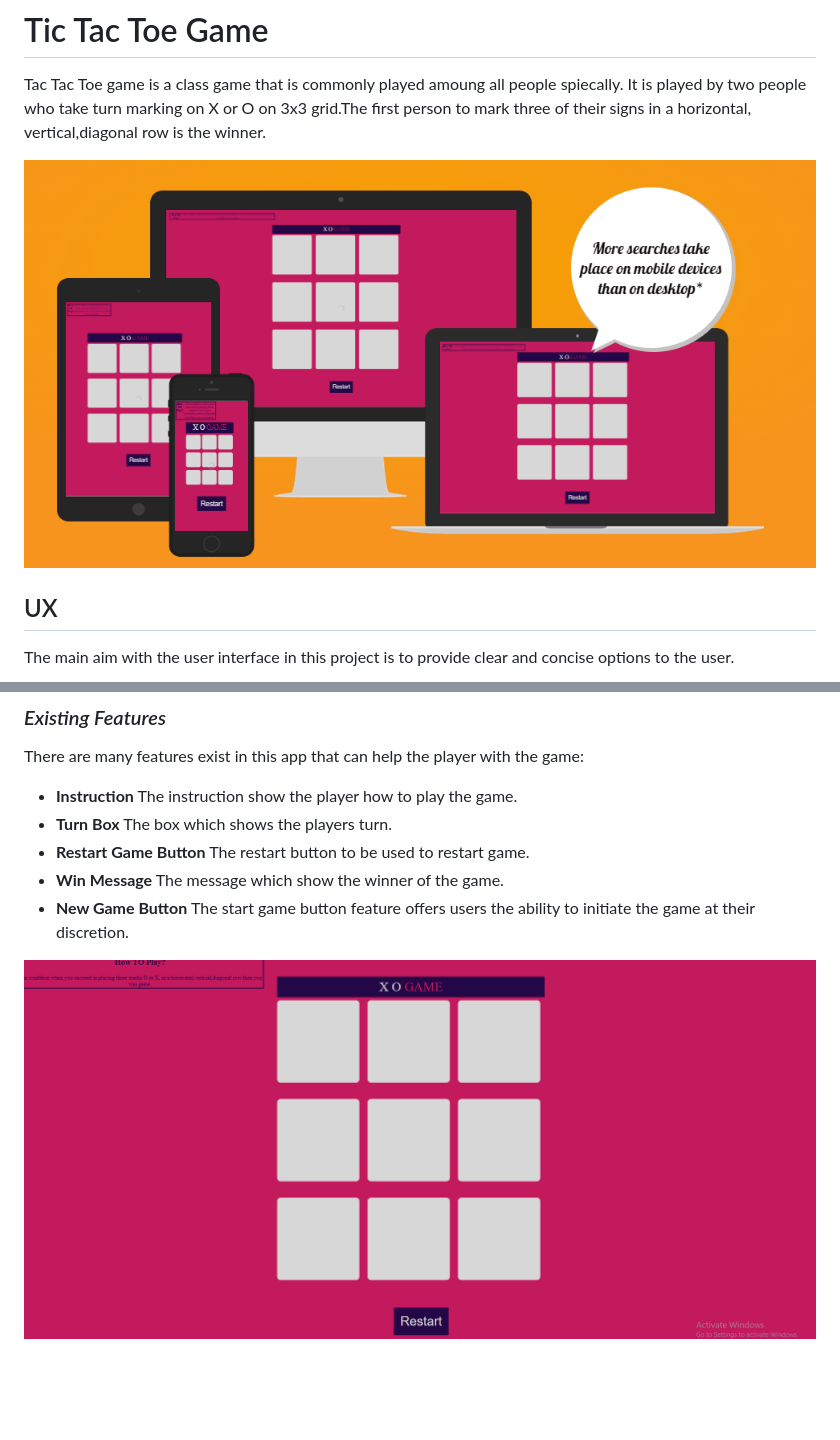
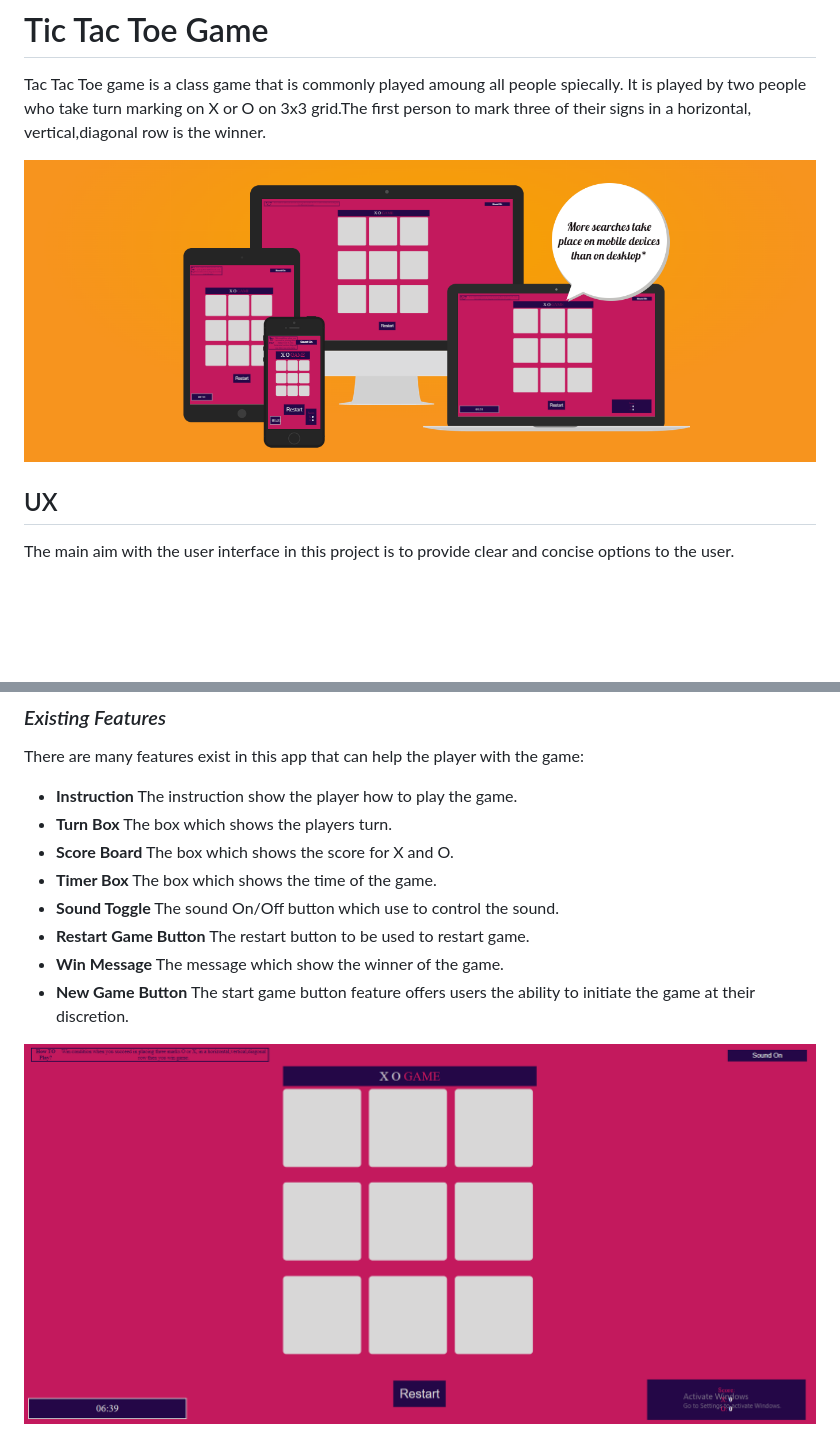
Before and after one commit to Menna-Shamloul/XOO-Game, a Markdown page: README.md, 2 parts joined by grey strips. Rendered like a GitHub page; pictures changed too: assets/images/board-img.png (added), assets/images/jsr_img.png (added); blank space fills up the shorter version.

```diff
--- a/README.md
+++ b/README.md
@@ -3,7 +3,7 @@
 Tac Tac Toe game is a class game that is commonly played amoung all people spiecally.
 It is played by two people who take turn marking on X or O on 3x3 grid.The first person to mark three of their signs in a horizontal, vertical,diagonal row is the winner.
 
-![AmIResponsive](assets/images/resp-image.png)
+![AmIResponsive](assets/images/jsr_img.png)
 
 
 ## UX
@@ -36,11 +36,14 @@ There are many features exist in this app that can help the player with the game
 
 - **Instruction** The instruction show the player how to play the game.
 - **Turn Box** The box which shows the players turn.
+- **Score Board** The box which shows the score for X and O.
+- **Timer Box** The box which shows the time of the game.
+- **Sound Toggle** The sound On/Off button which use to control the sound.
 - **Restart Game Button** The restart button to be used to restart game.
 - **Win Message** The message which show the winner of the game.
 - **New Game Button** The start game button feature offers users the ability to initiate the game at their discretion.
 
-![Feature](assets/images/home-image.png)
+![Feature](assets/images/board-img.png)
 
 ![Feature](assets/images/instruction-image.png)
 
```
Also changed, not shown: other parts of README.md (+1 -1 lines), assets/images/ligitjs_img.png (added).
